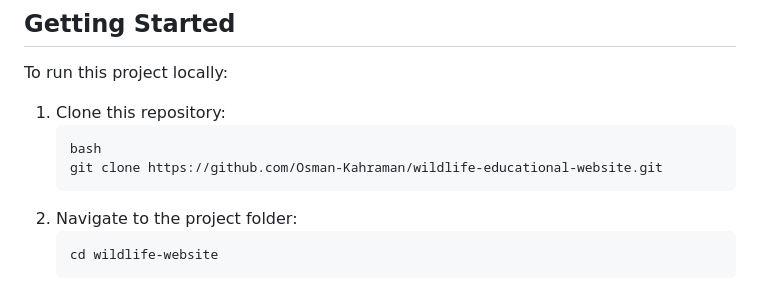
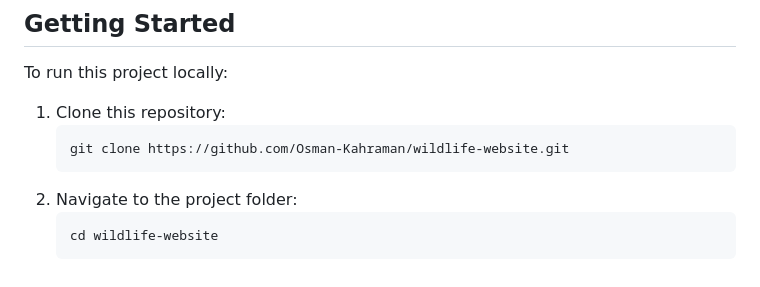
Before and after one commit to Osman-Kahraman/wildlife-website, a Markdown page: README.md, the part around the change. Drawn GitHub-style.

````diff
--- a/README.md
+++ b/README.md
@@ -32,8 +32,7 @@ This project is a **Wildlife Website** focused on providing information about va
 To run this project locally:
 1. Clone this repository:
    ```
-   bash
-   git clone https://github.com/Osman-Kahraman/wildlife-educational-website.git
+   git clone https://github.com/Osman-Kahraman/wildlife-website.git
    ```
 2. Navigate to the project folder:
    ```
````
